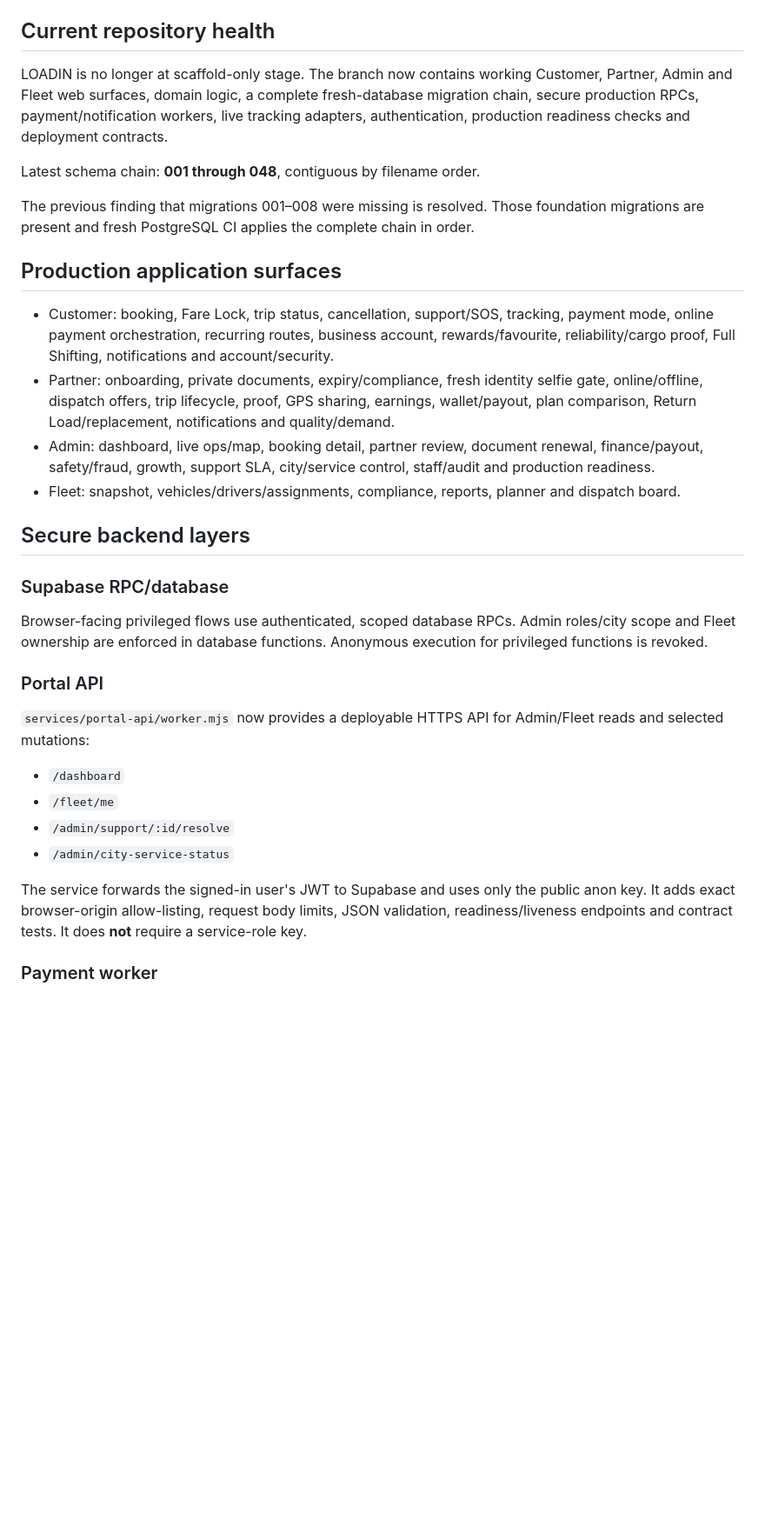
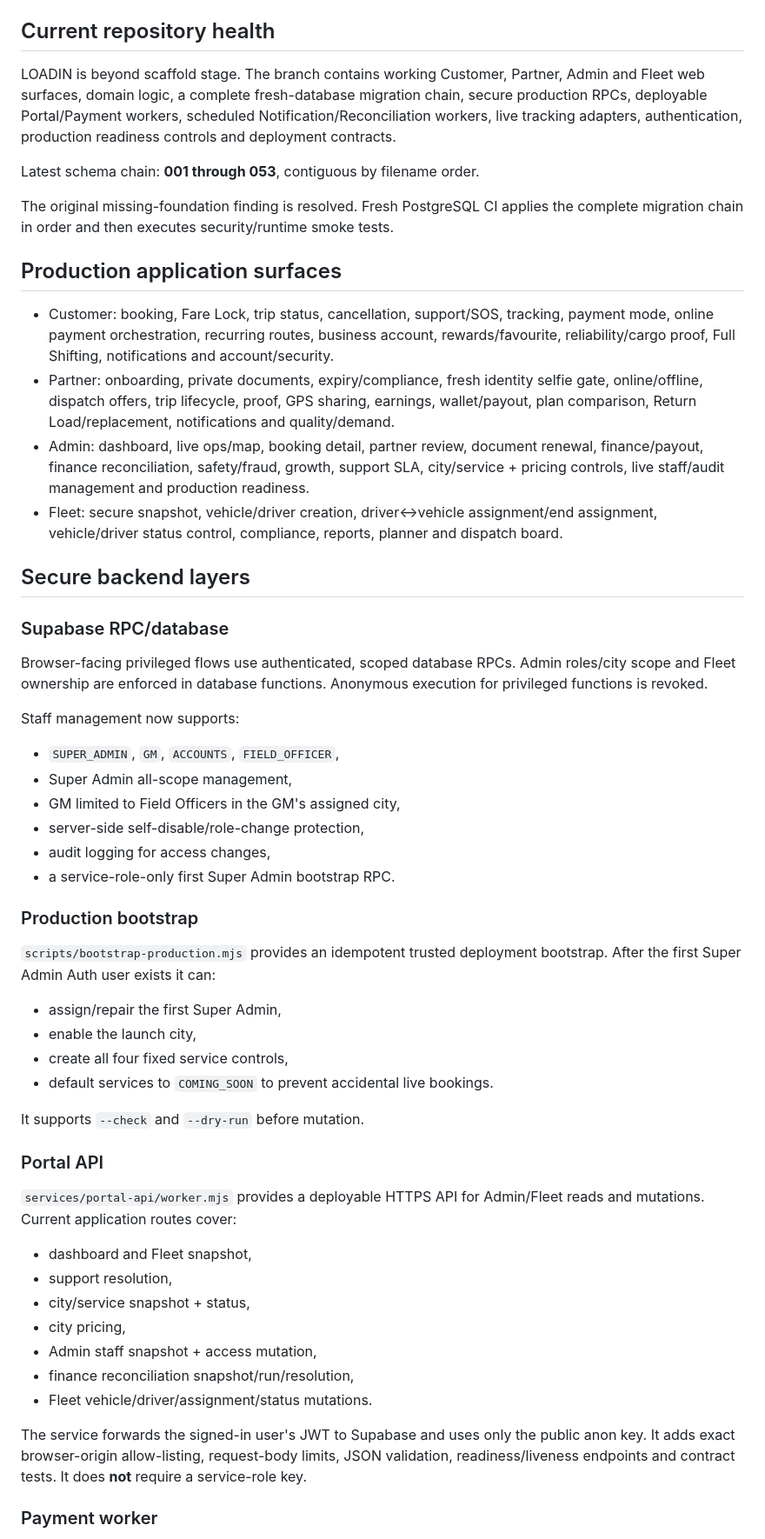
Before and after one commit to mrunalenterprises/cargox, a Markdown page: docs/LOADIN_INTEGRATION_AUDIT.md, the part around one of its changes. Shown at 87% size. GitHub-like rendering; blank space fills up the shorter version.

Commit message:
docs: refresh LOADIN integration audit through migration 053

```diff
--- a/docs/LOADIN_INTEGRATION_AUDIT.md
+++ b/docs/LOADIN_INTEGRATION_AUDIT.md
@@ -5,32 +5,52 @@ Branch: `loadin-build`
 
 ## Current repository health
 
-LOADIN is no longer at scaffold-only stage. The branch now contains working Customer, Partner, Admin and Fleet web surfaces, domain logic, a complete fresh-database migration chain, secure production RPCs, payment/notification workers, live tracking adapters, authentication, production readiness checks and deployment contracts.
+LOADIN is beyond scaffold stage. The branch contains working Customer, Partner, Admin and Fleet web surfaces, domain logic, a complete fresh-database migration chain, secure production RPCs, deployable Portal/Payment workers, scheduled Notification/Reconciliation workers, live tracking adapters, authentication, production readiness controls and deployment contracts.
 
-Latest schema chain: **001 through 048**, contiguous by filename order.
+Latest schema chain: **001 through 053**, contiguous by filename order.
 
-The previous finding that migrations 001–008 were missing is resolved. Those foundation migrations are present and fresh PostgreSQL CI applies the complete chain in order.
+The original missing-foundation finding is resolved. Fresh PostgreSQL CI applies the complete migration chain in order and then executes security/runtime smoke tests.
 
 ## Production application surfaces
 
 - Customer: booking, Fare Lock, trip status, cancellation, support/SOS, tracking, payment mode, online payment orchestration, recurring routes, business account, rewards/favourite, reliability/cargo proof, Full Shifting, notifications and account/security.
 - Partner: onboarding, private documents, expiry/compliance, fresh identity selfie gate, online/offline, dispatch offers, trip lifecycle, proof, GPS sharing, earnings, wallet/payout, plan comparison, Return Load/replacement, notifications and quality/demand.
-- Admin: dashboard, live ops/map, booking detail, partner review, document renewal, finance/payout, safety/fraud, growth, support SLA, city/service control, staff/audit and production readiness.
-- Fleet: snapshot, vehicles/drivers/assignments, compliance, reports, planner and dispatch board.
+- Admin: dashboard, live ops/map, booking detail, partner review, document renewal, finance/payout, finance reconciliation, safety/fraud, growth, support SLA, city/service + pricing controls, live staff/audit management and production readiness.
+- Fleet: secure snapshot, vehicle/driver creation, driver↔vehicle assignment/end assignment, vehicle/driver status control, compliance, reports, planner and dispatch board.
 
 ## Secure backend layers
 
 ### Supabase RPC/database
 Browser-facing privileged flows use authenticated, scoped database RPCs. Admin roles/city scope and Fleet ownership are enforced in database functions. Anonymous execution for privileged functions is revoked.
 
+Staff management now supports:
+- `SUPER_ADMIN`, `GM`, `ACCOUNTS`, `FIELD_OFFICER`,
+- Super Admin all-scope management,
+- GM limited to Field Officers in the GM's assigned city,
+- server-side self-disable/role-change protection,
+- audit logging for access changes,
+- a service-role-only first Super Admin bootstrap RPC.
+
+### Production bootstrap
+`scripts/bootstrap-production.mjs` provides an idempotent trusted deployment bootstrap. After the first Super Admin Auth user exists it can:
+- assign/repair the first Super Admin,
+- enable the launch city,
+- create all four fixed service controls,
+- default services to `COMING_SOON` to prevent accidental live bookings.
+
+It supports `--check` and `--dry-run` before mutation.
+
 ### Portal API
-`services/portal-api/worker.mjs` now provides a deployable HTTPS API for Admin/Fleet reads and selected mutations:
-- `/dashboard`
-- `/fleet/me`
-- `/admin/support/:id/resolve`
-- `/admin/city-service-status`
+`services/portal-api/worker.mjs` provides a deployable HTTPS API for Admin/Fleet reads and mutations. Current application routes cover:
+- dashboard and Fleet snapshot,
+- support resolution,
+- city/service snapshot + status,
+- city pricing,
+- Admin staff snapshot + access mutation,
+- finance reconciliation snapshot/run/resolution,
+- Fleet vehicle/driver/assignment/status mutations.
 
-The service forwards the signed-in user's JWT to Supabase and uses only the public anon key. It adds exact browser-origin allow-listing, request body limits, JSON validation, readiness/liveness endpoints and contract tests. It does **not** require a service-role key.
+The service forwards the signed-in user's JWT to Supabase and uses only the public anon key. It adds exact browser-origin allow-listing, request-body limits, JSON validation, readiness/liveness endpoints and contract tests. It does **not** require a service-role key.
 
 ### Payment worker
 `services/payment-worker/worker.mjs` implements provider-neutral online-payment orchestration with Razorpay support, server-side order creation, signed webhook verification, idempotent event handling, amount validation, strict browser CORS and request-body protections.
```
Also changed, not shown: other parts of docs/LOADIN_INTEGRATION_AUDIT.md (+42 -29 lines).
